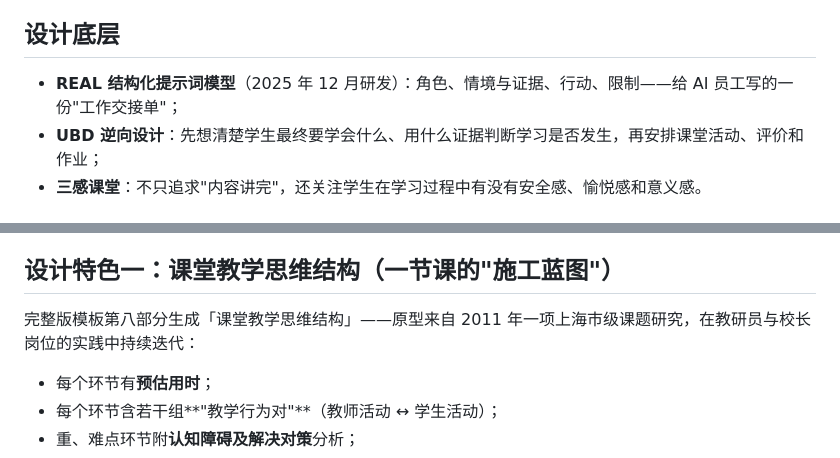
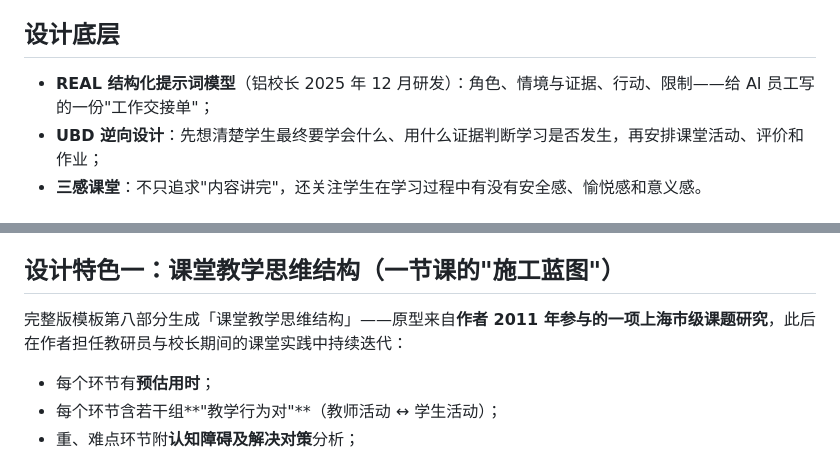
Before and after one commit to lvxiaozhang/real-beike-buddy, a Markdown page: README.md, 2 parts joined by grey strips. Drawn GitHub-style.

Commit message:
docs: 明确思维结构与REAL模型均为作者个人研发成果

```diff
--- a/README.md
+++ b/README.md
@@ -30,7 +30,7 @@
 
 ## 设计底层
 
-- **REAL 结构化提示词模型**（2025 年 12 月研发）：角色、情境与证据、行动、限制——给 AI 员工写的一份"工作交接单"；
+- **REAL 结构化提示词模型**（铝校长 2025 年 12 月研发）：角色、情境与证据、行动、限制——给 AI 员工写的一份"工作交接单"；
 - **UBD 逆向设计**：先想清楚学生最终要学会什么、用什么证据判断学习是否发生，再安排课堂活动、评价和作业；
 - **三感课堂**：不只追求"内容讲完"，还关注学生在学习过程中有没有安全感、愉悦感和意义感。
 
@@ -61,7 +61,7 @@
 
 ## 设计特色一：课堂教学思维结构（一节课的"施工蓝图"）
 
-完整版模板第八部分生成「课堂教学思维结构」——原型来自 2011 年一项上海市级课题研究，在教研员与校长岗位的实践中持续迭代：
+完整版模板第八部分生成「课堂教学思维结构」——原型来自**作者 2011 年参与的一项上海市级课题研究**，此后在作者担任教研员与校长期间的课堂实践中持续迭代：
 
 - 每个环节有**预估用时**；
 - 每个环节含若干组**"教学行为对"**（教师活动 ↔ 学生活动）；
```
